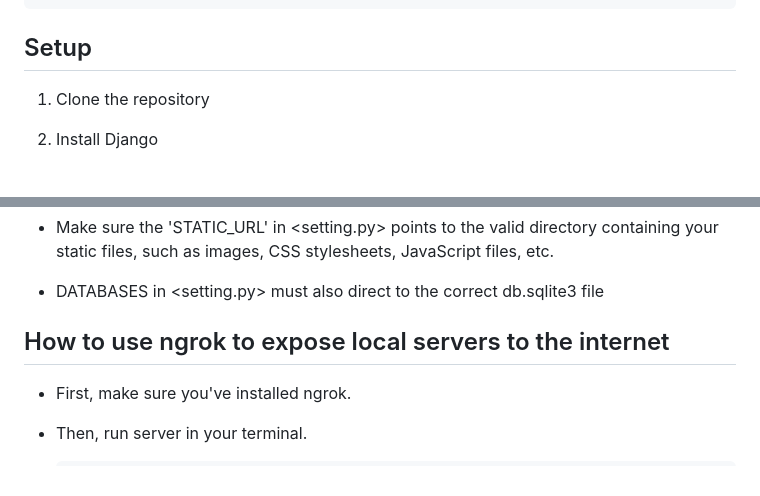
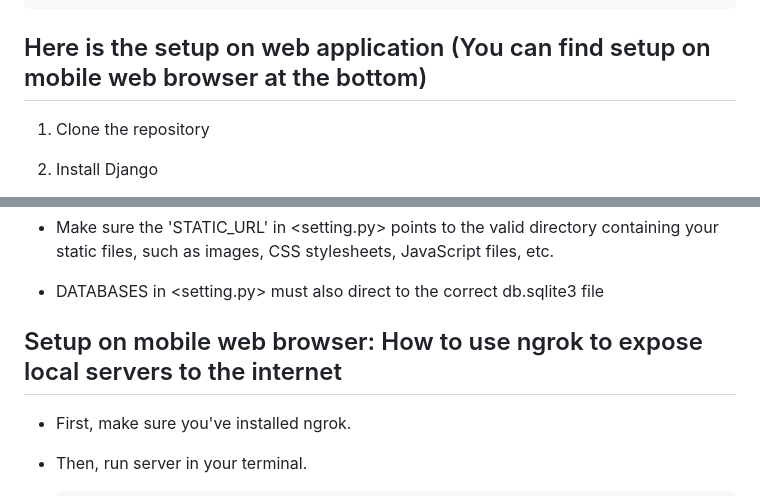
Before and after one commit to innroowu/Django-Based_Hotel_Management_System, a Markdown page: README.md, 2 parts joined by grey strips. Rendered like a GitHub page.

````diff
--- a/README.md
+++ b/README.md
@@ -35,7 +35,7 @@ Hotel_Management_System\hotel
     └─ create_booking: Used to create booking database
 ```
 
-## Setup
+## Here is the setup on web application (You can find setup on mobile web browser at the bottom)
 1. Clone the repository
 
 2. Install Django
@@ -71,7 +71,7 @@ Hotel_Management_System\hotel
 + DATABASES in <setting.py> must also direct to the correct db.sqlite3 file
 
 
-## How to use ngrok to expose local servers to the internet
+## Setup on mobile web browser: How to use ngrok to expose local servers to the internet
 + First, make sure you've installed ngrok.
 
 + Then, run server in your terminal.
````
